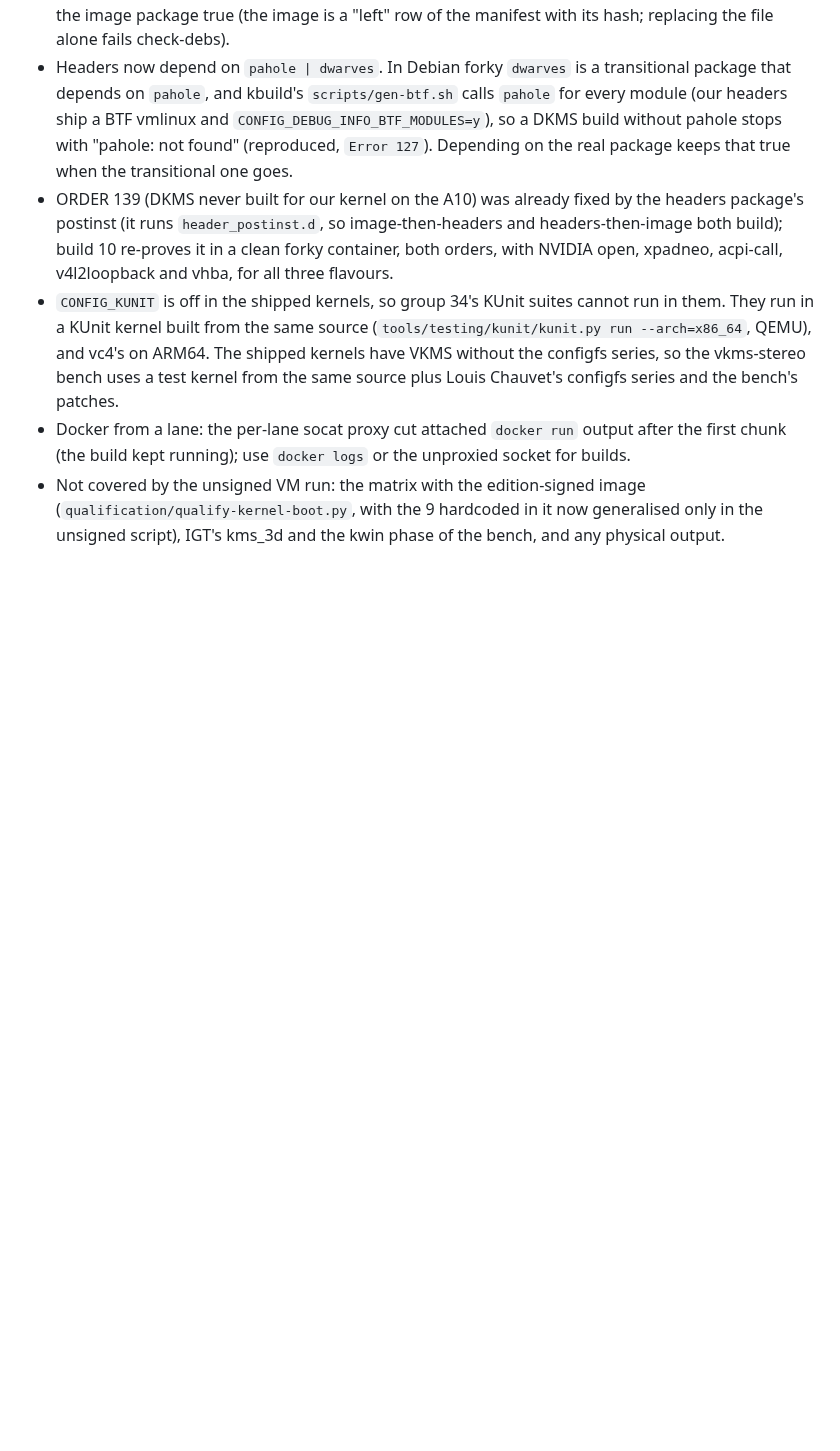
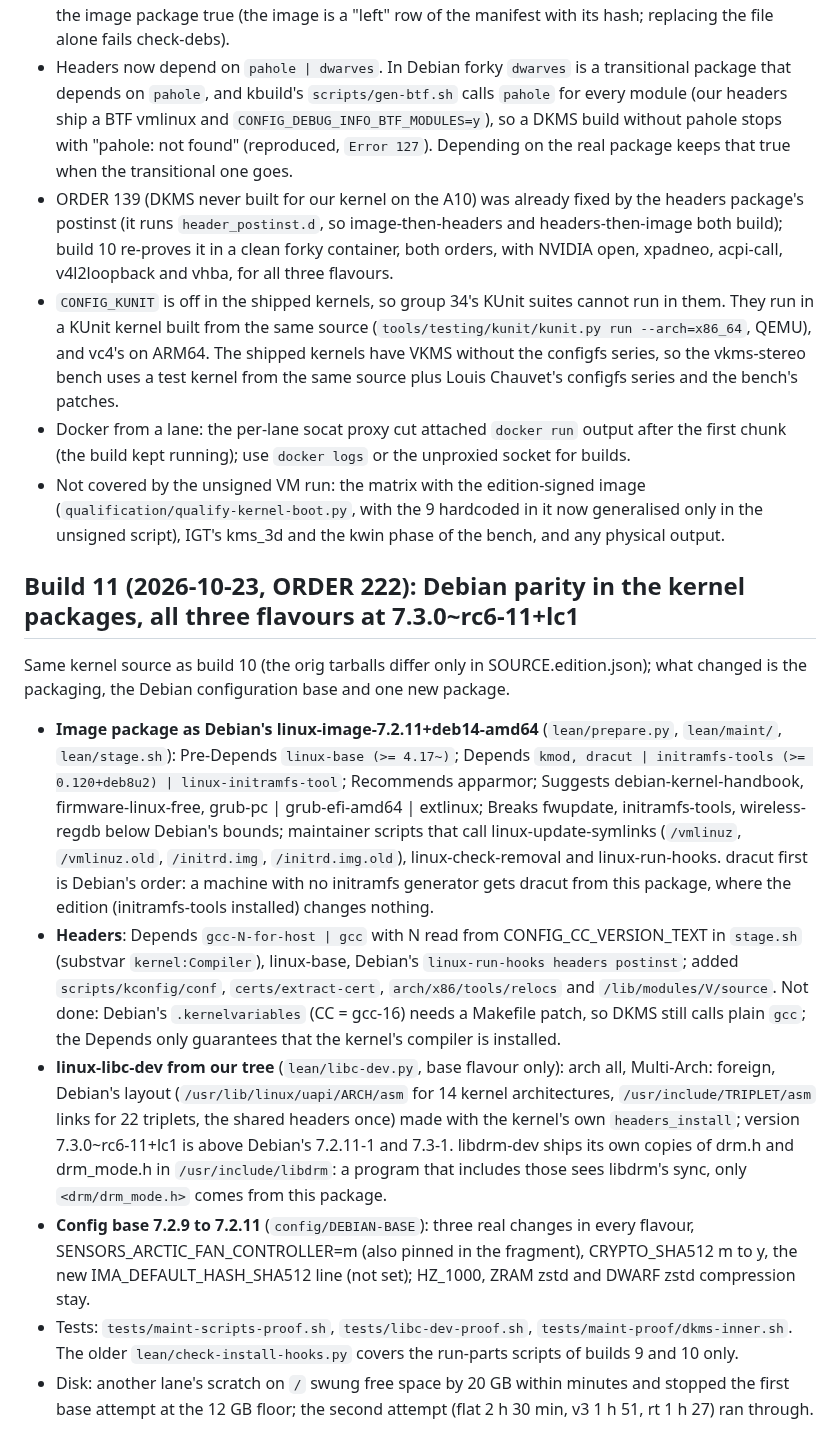
Before and after one commit to Sparky-OS/sparky-stereo-os-build, a Markdown page: kernel/NEXT-BUILD.md, the part around the change. GitHub-like rendering; blank space fills up the shorter version.

Commit message:
kernel: NEXT-BUILD.md for build 11
Assisted-by: Claude Sonnet 5.5

```diff
--- a/kernel/NEXT-BUILD.md
+++ b/kernel/NEXT-BUILD.md
@@ -58,3 +58,13 @@ the separately queued EV_BTN work or the depth/group-34 work complete.
 - `CONFIG_KUNIT` is off in the shipped kernels, so group 34's KUnit suites cannot run in them. They run in a KUnit kernel built from the same source (`tools/testing/kunit/kunit.py run --arch=x86_64`, QEMU), and vc4's on ARM64. The shipped kernels have VKMS without the configfs series, so the vkms-stereo bench uses a test kernel from the same source plus Louis Chauvet's configfs series and the bench's patches.
 - Docker from a lane: the per-lane socat proxy cut attached `docker run` output after the first chunk (the build kept running); use `docker logs` or the unproxied socket for builds.
 - Not covered by the unsigned VM run: the matrix with the edition-signed image (`qualification/qualify-kernel-boot.py`, with the 9 hardcoded in it now generalised only in the unsigned script), IGT's kms_3d and the kwin phase of the bench, and any physical output.
+
+## Build 11 (2026-10-23, ORDER 222): Debian parity in the kernel packages, all three flavours at 7.3.0~rc6-11+lc1
+
+Same kernel source as build 10 (the orig tarballs differ only in SOURCE.edition.json); what changed is the packaging, the Debian configuration base and one new package.
+- **Image package as Debian's linux-image-7.2.11+deb14-amd64** (`lean/prepare.py`, `lean/maint/`, `lean/stage.sh`): Pre-Depends `linux-base (>= 4.17~)`; Depends `kmod, dracut | initramfs-tools (>= 0.120+deb8u2) | linux-initramfs-tool`; Recommends apparmor; Suggests debian-kernel-handbook, firmware-linux-free, grub-pc | grub-efi-amd64 | extlinux; Breaks fwupdate, initramfs-tools, wireless-regdb below Debian's bounds; maintainer scripts that call linux-update-symlinks (`/vmlinuz`, `/vmlinuz.old`, `/initrd.img`, `/initrd.img.old`), linux-check-removal and linux-run-hooks. dracut first is Debian's order: a machine with no initramfs generator gets dracut from this package, where the edition (initramfs-tools installed) changes nothing.
+- **Headers**: Depends `gcc-N-for-host | gcc` with N read from CONFIG_CC_VERSION_TEXT in `stage.sh` (substvar `kernel:Compiler`), linux-base, Debian's `linux-run-hooks headers postinst`; added `scripts/kconfig/conf`, `certs/extract-cert`, `arch/x86/tools/relocs` and `/lib/modules/V/source`. Not done: Debian's `.kernelvariables` (CC = gcc-16) needs a Makefile patch, so DKMS still calls plain `gcc`; the Depends only guarantees that the kernel's compiler is installed.
+- **linux-libc-dev from our tree** (`lean/libc-dev.py`, base flavour only): arch all, Multi-Arch: foreign, Debian's layout (`/usr/lib/linux/uapi/ARCH/asm` for 14 kernel architectures, `/usr/include/TRIPLET/asm` links for 22 triplets, the shared headers once) made with the kernel's own `headers_install`; version 7.3.0~rc6-11+lc1 is above Debian's 7.2.11-1 and 7.3-1. libdrm-dev ships its own copies of drm.h and drm_mode.h in `/usr/include/libdrm`: a program that includes those sees libdrm's sync, only `<drm/drm_mode.h>` comes from this package.
+- **Config base 7.2.9 to 7.2.11** (`config/DEBIAN-BASE`): three real changes in every flavour, SENSORS_ARCTIC_FAN_CONTROLLER=m (also pinned in the fragment), CRYPTO_SHA512 m to y, the new IMA_DEFAULT_HASH_SHA512 line (not set); HZ_1000, ZRAM zstd and DWARF zstd compression stay.
+- Tests: `tests/maint-scripts-proof.sh`, `tests/libc-dev-proof.sh`, `tests/maint-proof/dkms-inner.sh`. The older `lean/check-install-hooks.py` covers the run-parts scripts of builds 9 and 10 only.
+- Disk: another lane's scratch on `/` swung free space by 20 GB within minutes and stopped the first base attempt at the 12 GB floor; the second attempt (flat 2 h 30 min, v3 1 h 51, rt 1 h 27) ran through.
```
